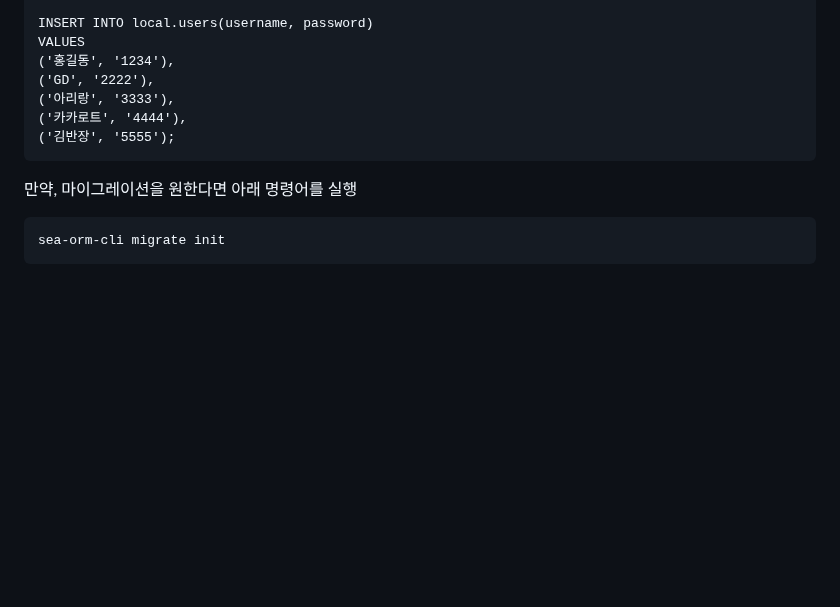
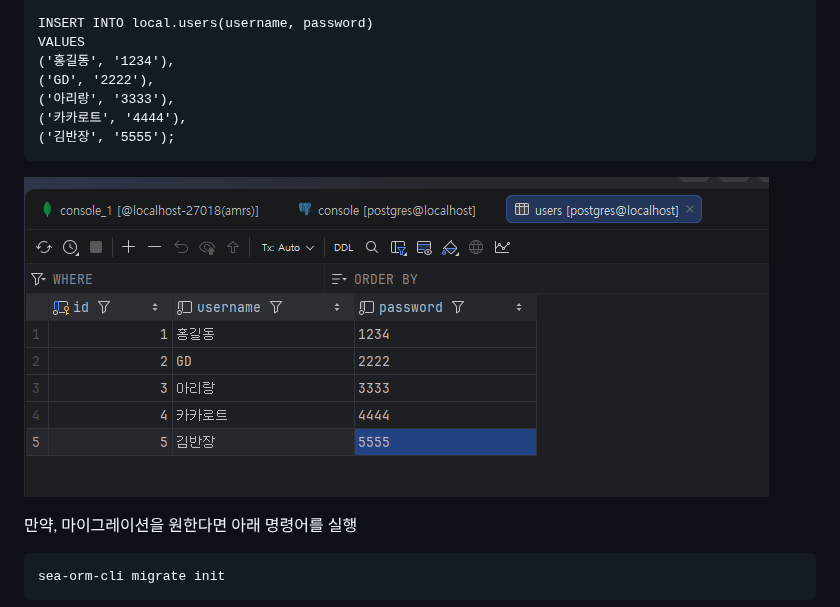
Before and after one commit to chbaefront/rust-hello, a Markdown page: docs/orm.md, the part around the change. GitHub-like rendering; pictures changed too: docs/img.png (added); blank space fills up the shorter version.

Commit message:
docs: 문서 수정
seaORM 부분 문서 추가 및 DB 마이그레이션 내용 추가

````diff
--- a/docs/orm.md
+++ b/docs/orm.md
@@ -67,6 +67,8 @@ VALUES
 ('김반장', '5555');
 ```
 
+![img.png](img.png)
+
 만약, 마이그레이션을 원한다면 아래 명령어를 실행
 ```
 sea-orm-cli migrate init
````
